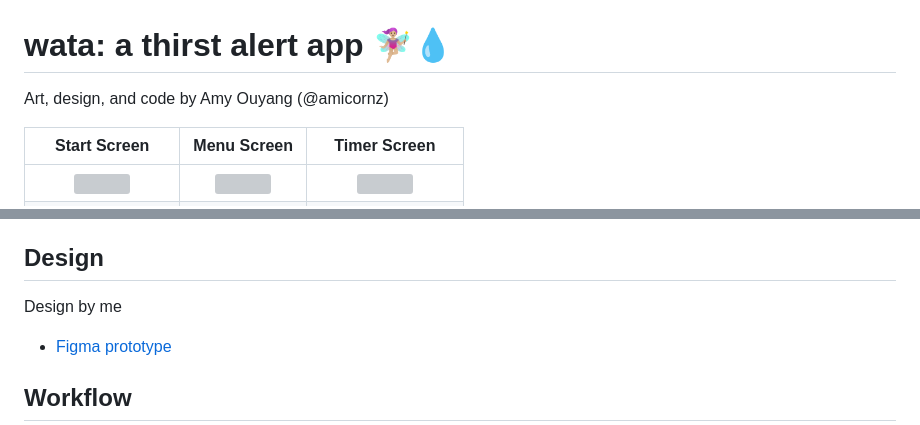
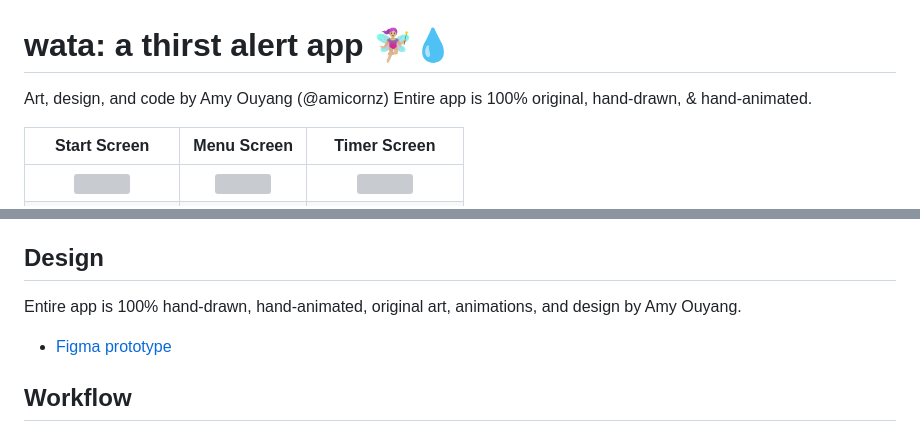
Before and after one commit to amicorn/wata, a Markdown page: README.md, 2 parts joined by grey strips. Rendered like a GitHub page; grey boxes are pictures that could not be loaded.

Commit message:
update readme minor tweaks
Added details about the app being original and hand-drawn.

```diff
--- a/README.md
+++ b/README.md
@@ -1,5 +1,7 @@
 # wata: a thirst alert app 🧚🏼‍♀️💧
 Art, design, and code by Amy Ouyang (@amicornz)
+Entire app is 100% original, hand-drawn, & hand-animated.
+
 
 
 | Start Screen | Menu Screen | Timer Screen |
@@ -24,7 +26,7 @@ App idea came to me because I'm always thirsty and dehydrated and so are all my
 - Languages == Javascript, HTML, CSS
 
 ## Design
-Design by me
+Entire app is 100% hand-drawn, hand-animated, original art, animations, and design by Amy Ouyang.
 - <a href="https://www.figma.com/proto/tKL5Rx1BYedixCro0N6j8R/Wata-app?node-id=49-5&t=p1OWdJ0uXzS725B6-1">Figma prototype</a>
 
 ## Workflow
```
